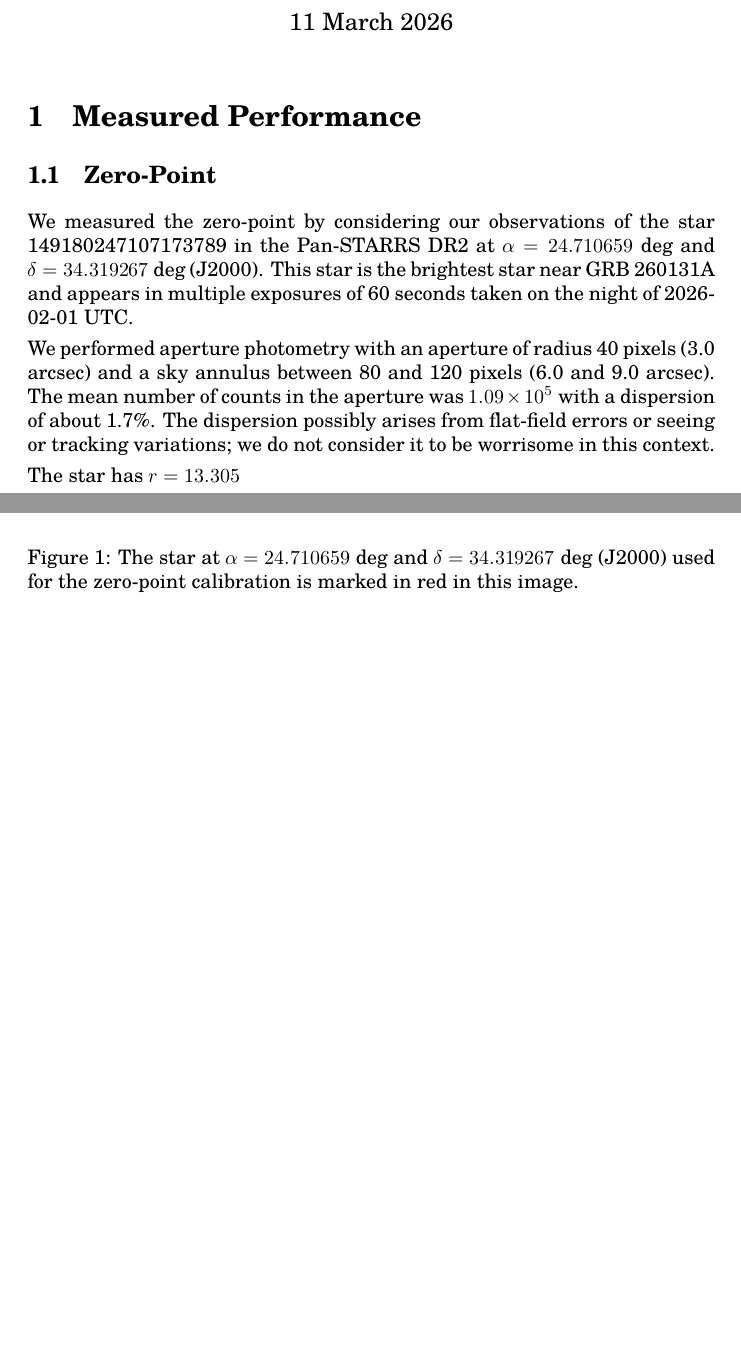
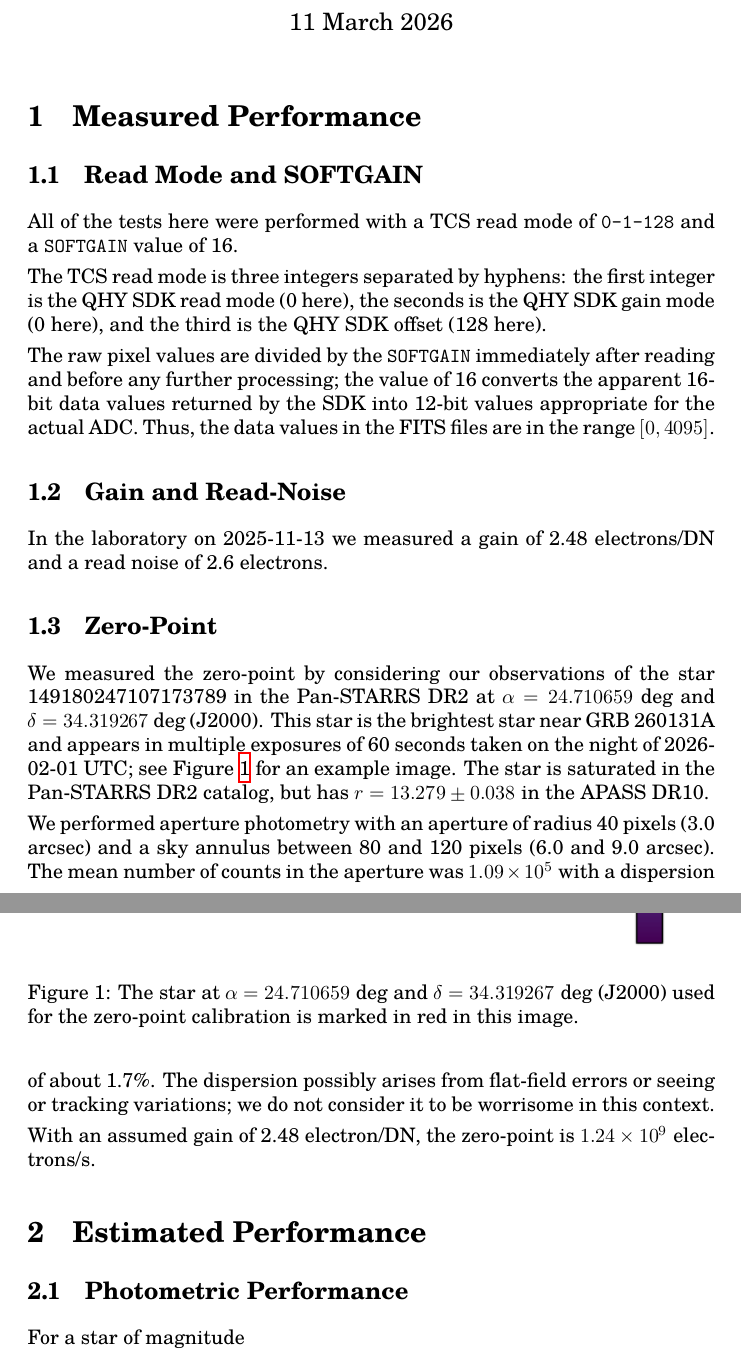
Before and after one commit to unam-transients/tequila-horno, a LaTeX document (doc/report.tex): two parts of pages 1 and 2 of 2, joined at a grey line, cut so that both start at the same text, the shorter picture padded with empty space. Compiled offline with XeLaTeX; a missing font is replaced by an installed copy or a similar font.

Commit message:
Initial report

```diff
--- a/doc/report.tex
+++ b/doc/report.tex
@@ -16,17 +16,36 @@
 
 \section{Measured Performance}
 
+\subsection{Read Mode and SOFTGAIN}
+
+All of the tests here were performed with a TCS read mode of \verb|0-1-128| and a \verb|SOFTGAIN| value of 16.
+
+The TCS read mode is three integers separated by hyphens: the first integer is the QHY SDK read mode (0 here), the seconds is the QHY SDK gain mode (0 here), and the third is the QHY SDK offset (128 here).
+
+The raw pixel values are divided by the \verb|SOFTGAIN| immediately after reading and before any further processing; the value of 16 converts the apparent 16-bit data values returned by the SDK into 12-bit values appropriate for the actual ADC. Thus, the data values in the FITS files are in the range $[0,4095]$.
+
+\subsection{Gain and Read-Noise}
+
+In the laboratory on 2025-11-13 we measured a gain of 2.48 electrons/DN and a read noise of 2.6 electrons.
+
 \subsection{Zero-Point}
 
-We measured the zero-point by considering our observations of the star 149180247107173789 in the Pan-STARRS DR2 at $\alpha = 24.710659$ deg and $\delta = 34.319267$ deg (J2000). This star is the brightest star near GRB 260131A and appears in multiple exposures of 60 seconds taken on the night of 2026-02-01 UTC.
+We measured the zero-point by considering our observations of the star 149180247107173789 in the Pan-STARRS DR2 at $\alpha = 24.710659$ deg and $\delta = 34.319267$ deg (J2000). This star is the brightest star near GRB 260131A and appears in multiple exposures of 60 seconds taken on the night of 2026-02-01 UTC; see Figure~\ref{figure:zeropoint-star} for an example image. The star is saturated in the Pan-STARRS DR2 catalog, but has $r = 13.279 \pm 0.038$ in the APASS DR10.
 
 We performed aperture photometry with an aperture of radius 40 pixels (3.0 arcsec) and a sky annulus between 80 and 120 pixels (6.0 and 9.0 arcsec). The mean number of counts in the aperture was $1.09\times 10^5$ with a dispersion of about 1.7\%. The dispersion possibly arises from flat-field errors or seeing or tracking variations; we do not consider it to be worrisome in this context.
 
-The star has $r = 13.305$
+With an assumed gain of 2.48 electron/DN, the zero-point is $1.24\times 10^9$ electrons/s.
 
 \begin{figure}
     \includegraphics[width=\linewidth]{figure/zeropoint-star.png}
     \caption{The star at $\alpha = 24.710659$ deg and $\delta = 34.319267$ deg (J2000) used for the zero-point calibration is marked in red in this image.}
+    \label{figure:zeropoint-star}
 \end{figure}
 
+\section{Estimated Performance}
+
+\subsection{Photometric Performance}
+
+For a star of magnitude $
+
 \end{document}
```
Also changed, not shown: doc/report.pdf, 1 other file.
